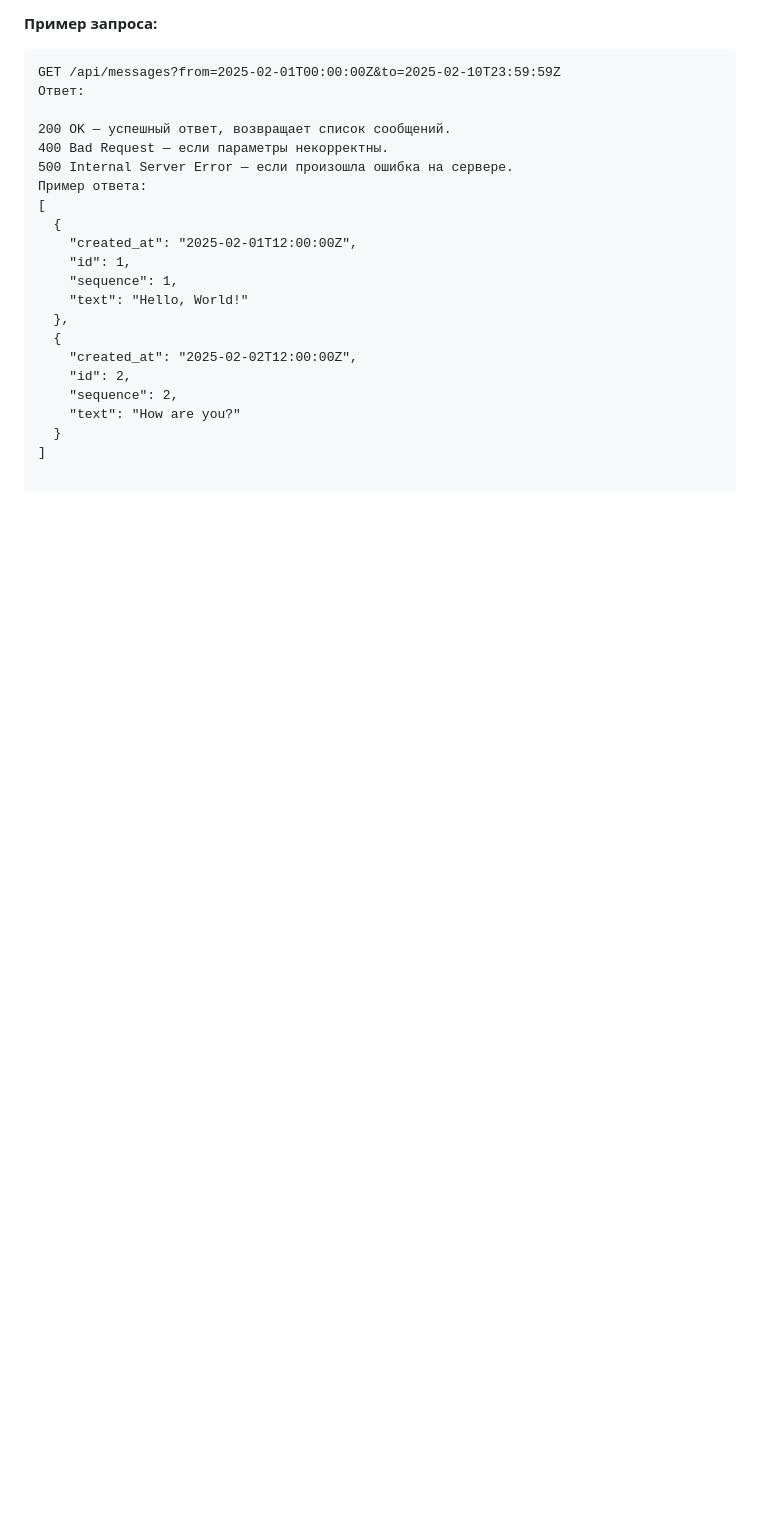
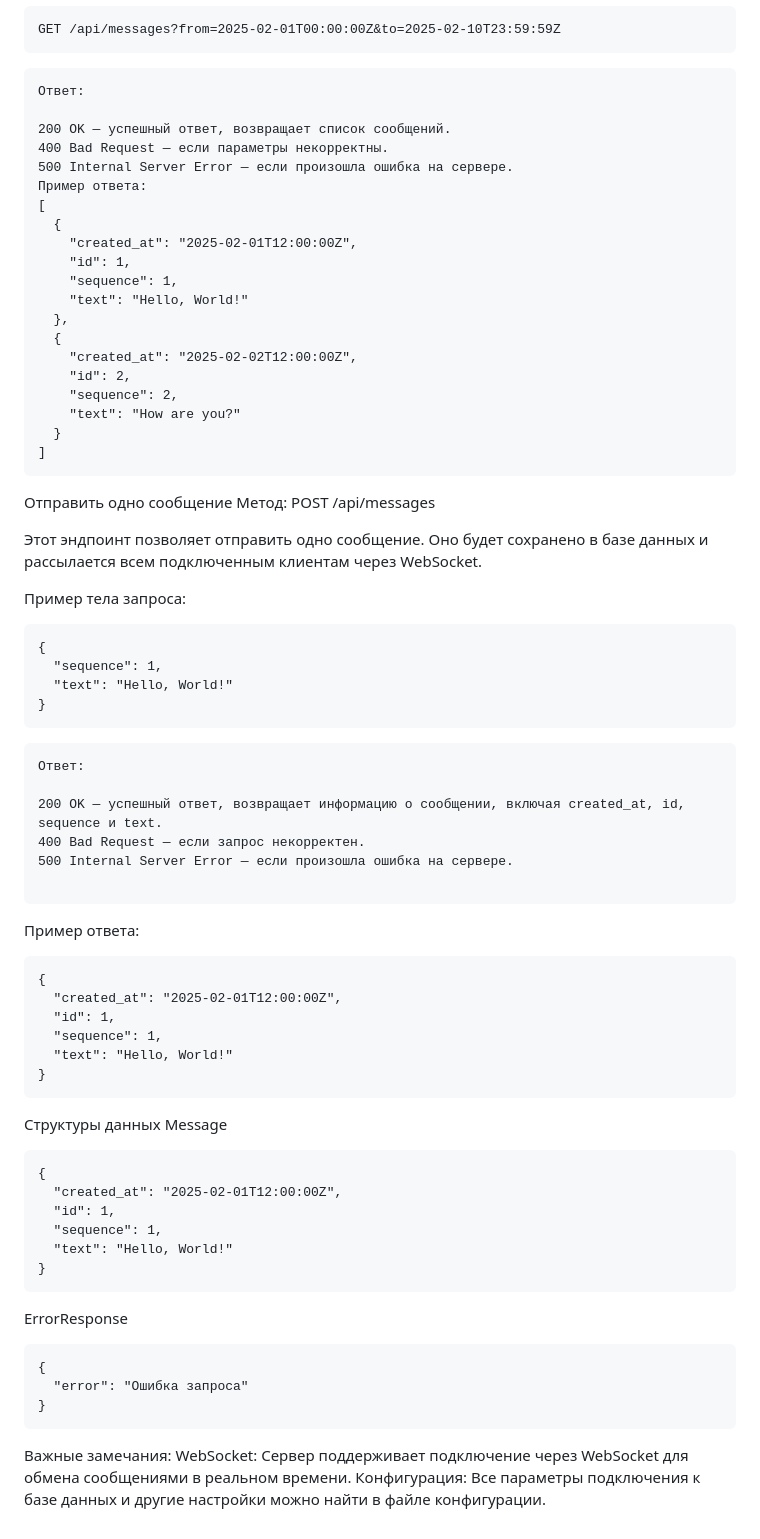
Before and after one commit to DokPlay/chat-gopher, a Markdown page: README.md, the part around one of its changes. Rendered like a GitHub page; blank space fills up the shorter version.

````diff
--- a/README.md
+++ b/README.md
@@ -91,3 +93,54 @@ GET /api/messages?from=2025-02-01T00:00:00Z&to=2025-02-10T23:59:59Z
     "text": "How are you?"
   }
 ]
+```
+Отправить одно сообщение
+Метод: POST /api/messages
+
+Этот эндпоинт позволяет отправить одно сообщение. Оно будет сохранено в базе данных и рассылается всем подключенным клиентам через WebSocket.
+
+Пример тела запроса:
+```
+{
+  "sequence": 1,
+  "text": "Hello, World!"
+}
+```
+
+```
+Ответ:
+
+200 OK — успешный ответ, возвращает информацию о сообщении, включая created_at, id, sequence и text.
+400 Bad Request — если запрос некорректен.
+500 Internal Server Error — если произошла ошибка на сервере.
+
+```
+Пример ответа:
+```
+{
+  "created_at": "2025-02-01T12:00:00Z",
+  "id": 1,
+  "sequence": 1,
+  "text": "Hello, World!"
+}
+```
+Структуры данных
+Message
+```
+{
+  "created_at": "2025-02-01T12:00:00Z",
+  "id": 1,
+  "sequence": 1,
+  "text": "Hello, World!"
+}
+```
+
+ErrorResponse
+```
+{
+  "error": "Ошибка запроса"
+}
+```
+Важные замечания:
+WebSocket: Сервер поддерживает подключение через WebSocket для обмена сообщениями в реальном времени.
+Конфигурация: Все параметры подключения к базе данных и другие настройки можно найти в файле конфигурации.
````
Also changed, not shown: other parts of README.md (+2 -0 lines).
